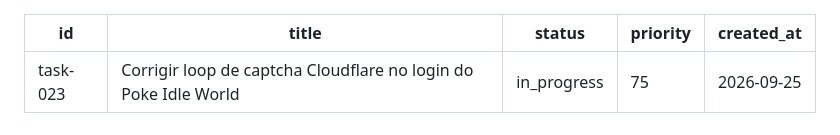
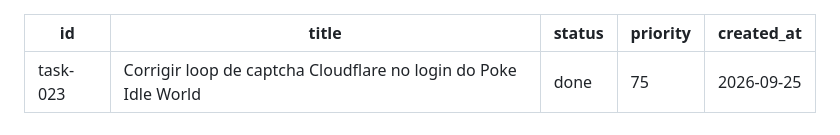
Before and after one commit to thiothiagus/multigrid, a Markdown page: .riteward/tasks/task-023-corrigir-loop-de-captcha-cloudflare-no-login-do-poke-idle-world.md, the part around the change. GitHub-like rendering.

Commit message:
chore(riteward): sincroniza status done da task-023

```diff
--- a/.riteward/tasks/task-023-corrigir-loop-de-captcha-cloudflare-no-login-do-poke-idle-world.md
+++ b/.riteward/tasks/task-023-corrigir-loop-de-captcha-cloudflare-no-login-do-poke-idle-world.md
@@ -1,7 +1,7 @@
 ---
 id: task-023
 title: Corrigir loop de captcha Cloudflare no login do Poke Idle World
-status: in_progress
+status: done
 priority: 75
 created_at: 2026-09-25
 ---
```
